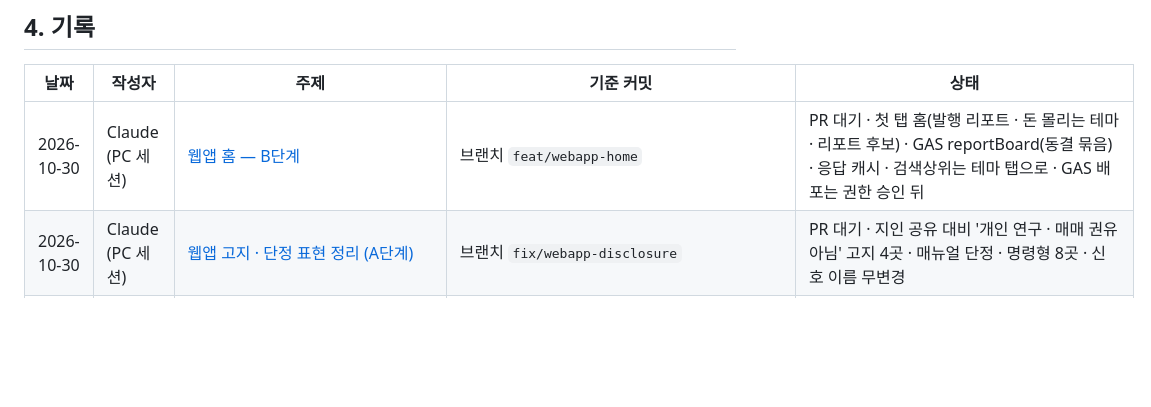
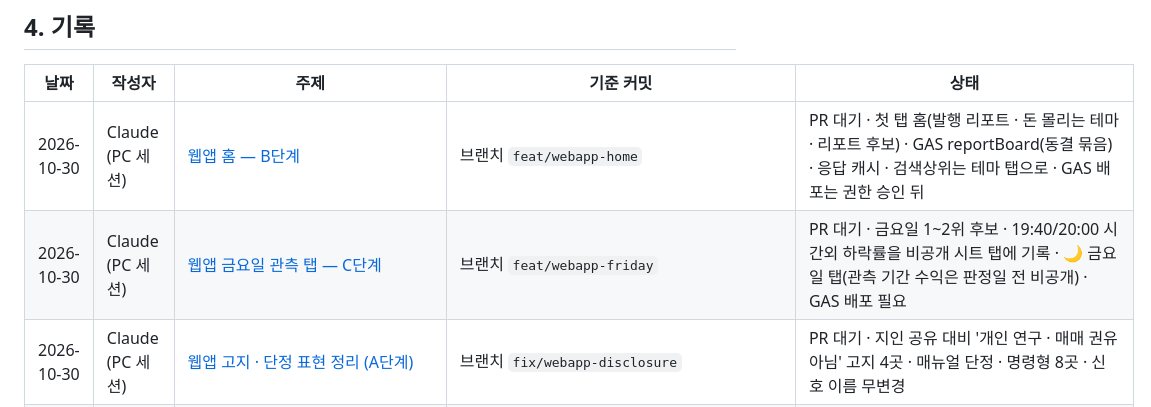
Before and after one commit to Hyeokgi/stock-omakase, a Markdown page: docs/공동작업_허브.md, the part around the change. GitHub-like rendering; blank space fills up the shorter version.

Commit message:
docs: 웹앱 금요일 관측 탭(C단계) 협업 기록
Co-Authored-By: Claude Opus 5.5 <noreply@anthropic.com>

```diff
--- a/docs/공동작업_허브.md
+++ b/docs/공동작업_허브.md
@@ -62,6 +62,7 @@
 | 날짜 | 작성자 | 주제 | 기준 커밋 | 상태 |
 |---|---|---|---|---|
 | 2026-10-30 | Claude (PC 세션) | [웹앱 홈 — B단계](collaboration/2026-10-30_Claude_웹앱_홈_B단계.md) | 브랜치 `feat/webapp-home` | PR 대기 · 첫 탭 홈(발행 리포트 · 돈 몰리는 테마 · 리포트 후보) · GAS reportBoard(동결 묶음) · 응답 캐시 · 검색상위는 테마 탭으로 · GAS 배포는 권한 승인 뒤 |
+| 2026-10-30 | Claude (PC 세션) | [웹앱 금요일 관측 탭 — C단계](collaboration/2026-10-30_Claude_웹앱_금요일_C단계.md) | 브랜치 `feat/webapp-friday` | PR 대기 · 금요일 1~2위 후보 · 19:40/20:00 시간외 하락률을 비공개 시트 탭에 기록 · 🌙 금요일 탭(관측 기간 수익은 판정일 전 비공개) · GAS 배포 필요 |
 | 2026-10-30 | Claude (PC 세션) | [웹앱 고지 · 단정 표현 정리 (A단계)](collaboration/2026-10-30_Claude_웹앱_고지_표현정리.md) | 브랜치 `fix/webapp-disclosure` | PR 대기 · 지인 공유 대비 '개인 연구 · 매매 권유 아님' 고지 4곳 · 매뉴얼 단정 · 명령형 8곳 · 신호 이름 무변경 |
 | 2026-10-29 | Codex | [웹앱 모바일 디자인·사용성 개선](collaboration/2026-10-29_Codex_웹앱_디자인개선.md) | `8a7addf00659a39feaee16ead82dde8cfa327b01` | 로컬 수정 · 터치·대비·넘침·기본 접근성 · 기존 Worker 8개 시나리오·스크립트 2개 구문·모의 DOM 검증 통과 · 보호 함수 불변 · 브라우저 접근 거부로 화면 실측 미완 · 커밋·푸시 없음 |
 | 2026-10-29 | Claude (PC 세션) | [웹앱 첫 접속 개선](collaboration/2026-10-29_Claude_웹앱_첫접속_개선.md) | 브랜치 `feat/webapp-fast-start` | PR 대기 · 첫 화면을 데모+경고 대신 저장본으로 · Worker 직전 사본 먼저(6시간) · 평일 08~20시 5분 GAS 예열 · Worker 시험 8 · 브라우저 실측 전 |
```
Also changed, not shown: docs/collaboration/2026-10-30_Claude_웹앱_금요일_C단계.md (added, +20 -0 lines).
